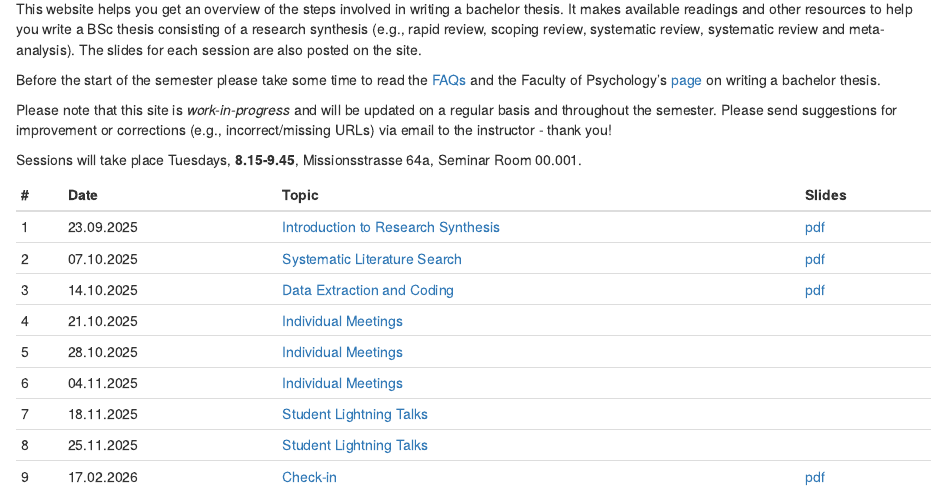
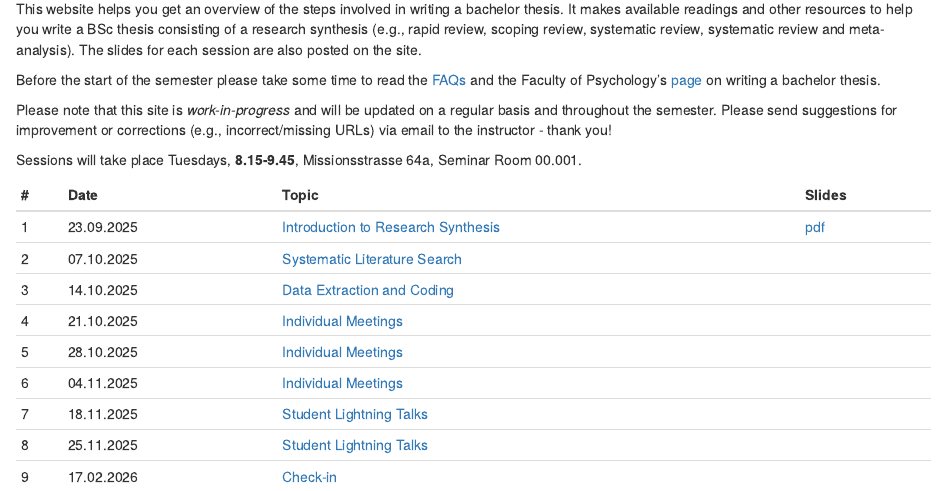
Before and after one commit to matarui/BSc_thesis_HS25, an R Markdown document (index.Rmd): the page in a window 1100 px wide, from 1350 px down. Rendered offline with R 4.5, knitr and Pandoc, with nearby package versions; drawn as R Markdown's standard HTML page in place of the format the file asks for.

Commit message:
update session 1

```diff
--- a/index.Rmd
+++ b/index.Rmd
@@ -39,12 +39,12 @@ Sessions will take place Tuesdays, **8.15-9.45**, Missionsstrasse 64a, Seminar R
 | # | Date     | Topic                         | Slides |
 |---| -------------|-------------------------------|--------|
 | 1 | 23.09.2025 | [Introduction to Research Synthesis](session1.html) | [pdf](slides/BachelorCDS_session1.pdf) |
-| 2 | 07.10.2025 | [Systematic Literature Search](session2.html) | [pdf](slides/BachelorCDS_session2.pdf) |
-| 3 | 14.10.2025 | [Data Extraction and Coding](session3.html) | [pdf](slides/BachelorCDS_session3.pdf) |
+| 2 | 07.10.2025 | [Systematic Literature Search](session2.html) |  |
+| 3 | 14.10.2025 | [Data Extraction and Coding](session3.html) |  |
 | 4 | 21.10.2025 | [Individual Meetings](session4.html) |  |
 | 5 | 28.10.2025 | [Individual Meetings](session4.html) |  |
 | 6 | 04.11.2025 | [Individual Meetings](session4.html) |  |
 | 7 | 18.11.2025 | [Student Lightning Talks](session5.html) |  |
 | 8 | 25.11.2025 | [Student Lightning Talks](session5.html) |  |
-| 9 | 17.02.2026 | [Check-in](index.html) | [pdf](slides/BachelorCDS_session4.pdf) |
+| 9 | 17.02.2026 | [Check-in](index.html) |  |
 :::
```
Also changed, not shown: docs/search.json, slides/BachelorCDS_session1.pdf (added), 3 other files.
